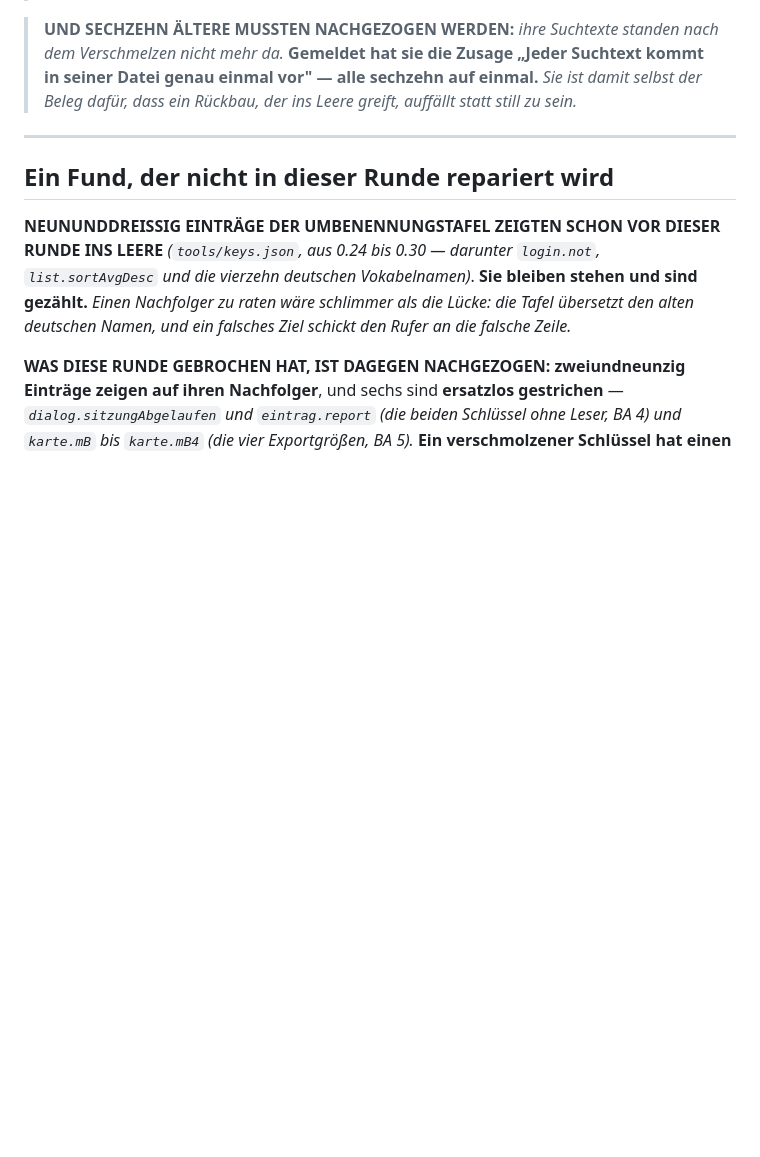
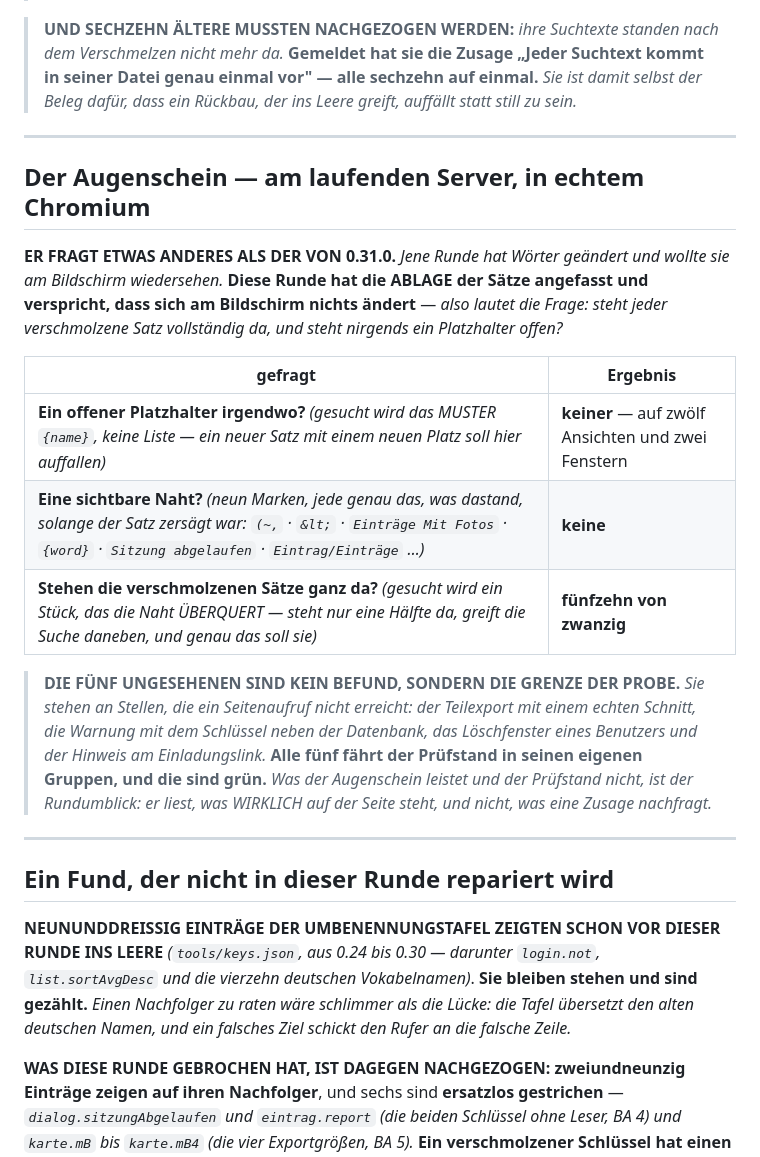
Before and after one commit to fardem/kriterion-dev, a Markdown page: Doku/Aenderungsprotokoll_0.31.1.md, the part around the change. GitHub-like rendering; blank space fills up the shorter version.

Commit message:
0.31.1: vierzehn Gegenproben gefahren, 0 STUMM -- und der Augenschein
JEDE GEGENPROBE HAT IHRE ERWARTETE GRUPPE ROT GEMACHT, alle vierzehn:
  964  3 rot   965  3 rot   966  1 rot   967  6 rot   968  2 rot
  969  1 rot   970  7 rot   971  7 rot   972  4 rot   973 11 rot
  974  3 rot   975  4 rot   976  3 rot   977  2 rot
Eine stumme waere ein Fund gewesen; es gibt keine.

DER AUGENSCHEIN am laufenden Server, in echtem Chromium, ueber zwoelf Ansichten
und zwei Fenster:
  kein offener Platzhalter -- gesucht wird das MUSTER und keine Liste
  keine sichtbare Naht -- neun Marken, jede genau das, was dastand, solange
    der Satz zersaegt war
  fuenfzehn von zwanzig verschmolzenen Saetzen stehen ganz da

DIE FUENF UNGESEHENEN SIND KEIN BEFUND, SONDERN DIE GRENZE DER PROBE: sie
stehen an Stellen, die ein Seitenaufruf nicht erreicht. Alle fuenf faehrt der
Pruefstand in seinen eigenen Gruppen, und die sind gruen.

Co-Authored-By: Claude Opus 5 <noreply@anthropic.com>
Claude-Session: https://claude.ai/code/session_01Uud5umbunAxnipH5YUG172

```diff
--- a/Doku/Aenderungsprotokoll_0.31.1.md
+++ b/Doku/Aenderungsprotokoll_0.31.1.md
@@ -287,6 +287,31 @@ und festgehalten wird, WELCHE Prüfungen daraufhin namentlich rot werden.*
 
 ---
 
+## Der Augenschein — am laufenden Server, in echtem Chromium
+
+**ER FRAGT ETWAS ANDERES ALS DER VON 0.31.0.** *Jene Runde hat Wörter geändert
+und wollte sie am Bildschirm wiedersehen.* **Diese Runde hat die ABLAGE der
+Sätze angefasst und verspricht, dass sich am Bildschirm nichts ändert** — *also
+lautet die Frage: steht jeder verschmolzene Satz vollständig da, und steht
+nirgends ein Platzhalter offen?*
+
+| gefragt | Ergebnis |
+|---|---|
+| **Ein offener Platzhalter irgendwo?** *(gesucht wird das MUSTER `{name}`, keine Liste — ein neuer Satz mit einem neuen Platz soll hier auffallen)* | **keiner** — auf zwölf Ansichten und zwei Fenstern |
+| **Eine sichtbare Naht?** *(neun Marken, jede genau das, was dastand, solange der Satz zersägt war: `(~,` · `&lt;` · `Einträge Mit Fotos` · `{word}` · `Sitzung abgelaufen` · `Eintrag/Einträge` …)* | **keine** |
+| **Stehen die verschmolzenen Sätze ganz da?** *(gesucht wird ein Stück, das die Naht ÜBERQUERT — steht nur eine Hälfte da, greift die Suche daneben, und genau das soll sie)* | **fünfzehn von zwanzig** |
+
+> **DIE FÜNF UNGESEHENEN SIND KEIN BEFUND, SONDERN DIE GRENZE DER PROBE.**
+> *Sie stehen an Stellen, die ein Seitenaufruf nicht erreicht: der Teilexport
+> mit einem echten Schnitt, die Warnung mit dem Schlüssel neben der Datenbank,
+> das Löschfenster eines Benutzers und der Hinweis am Einladungslink.* **Alle
+> fünf fährt der Prüfstand in seinen eigenen Gruppen, und die sind grün.**
+> *Was der Augenschein leistet und der Prüfstand nicht, ist der Rundumblick: er
+> liest, was WIRKLICH auf der Seite steht, und nicht, was eine Zusage
+> nachfragt.*
+
+---
+
 ## Ein Fund, der nicht in dieser Runde repariert wird
 
 **NEUNUNDDREISSIG EINTRÄGE DER UMBENENNUNGSTAFEL ZEIGTEN SCHON VOR DIESER RUNDE
```
